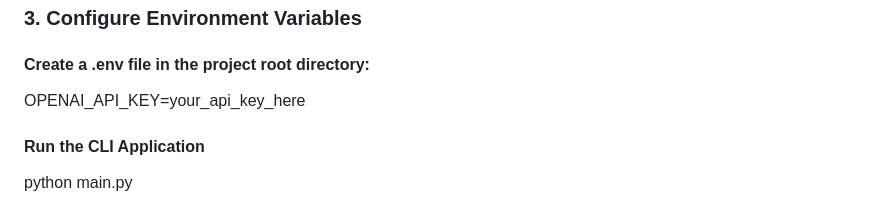
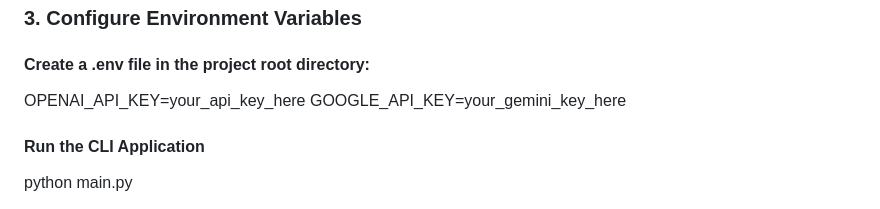
Before and after one commit to timzoller/Devops-LLM-Chemscout, a Markdown page: README.md, the part around the change. Drawn GitHub-style.

```diff
--- a/README.md
+++ b/README.md
@@ -108,6 +108,7 @@ conda activate chem-scout-ai
 
 ####  Create a .env file in the project root directory:
 OPENAI_API_KEY=your_api_key_here
+GOOGLE_API_KEY=your_gemini_key_here
 
 ####  Run the CLI Application
 python main.py
```
